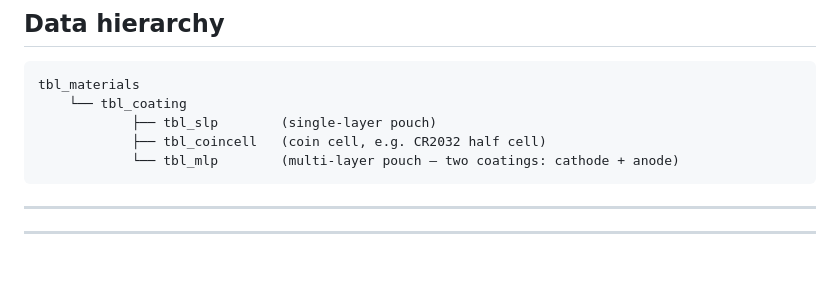
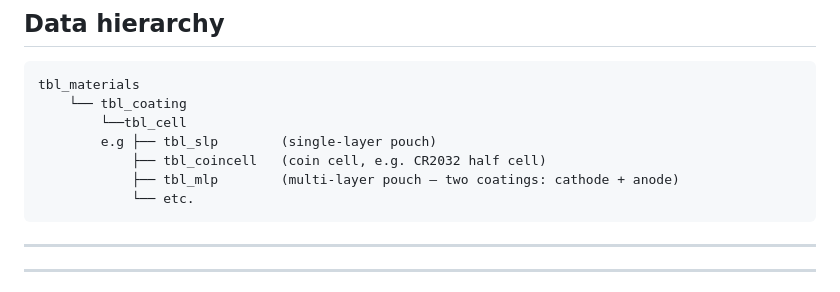
Before and after one commit to HamzaDu/HAZbat, a Markdown page: README.md, the part around the change. Drawn GitHub-style; blank space fills up the shorter version.

````diff
--- a/README.md
+++ b/README.md
@@ -29,9 +29,11 @@ BMAC is a full-chain traceability database for battery research labs. It tracks
 ```
 tbl_materials
     └── tbl_coating
-            ├── tbl_slp        (single-layer pouch)
+        └──tbl_cell
+        e.g ├── tbl_slp        (single-layer pouch)
             ├── tbl_coincell   (coin cell, e.g. CR2032 half cell)
-            └── tbl_mlp        (multi-layer pouch — two coatings: cathode + anode)
+            ├── tbl_mlp        (multi-layer pouch — two coatings: cathode + anode)
+            └── etc.
 ```
 
 ---
````
